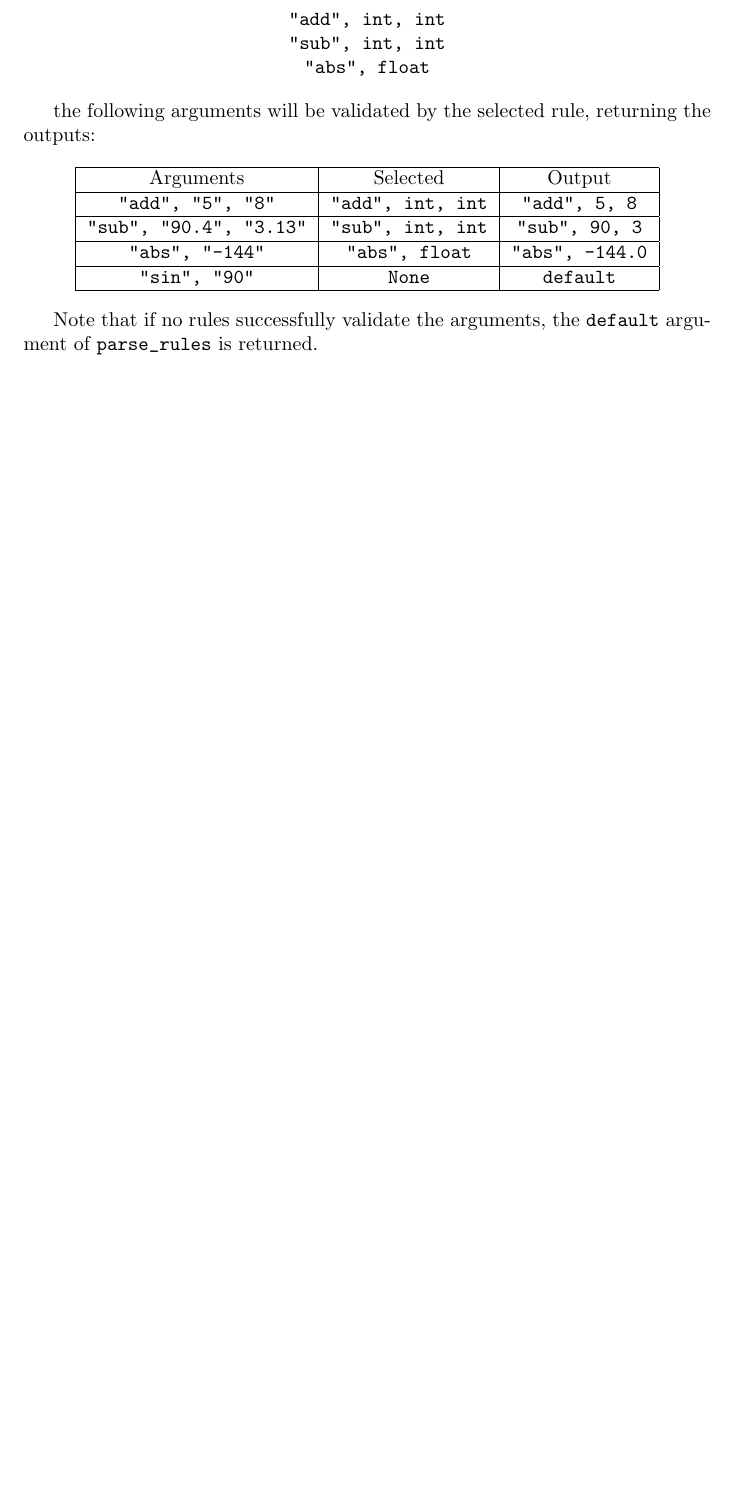
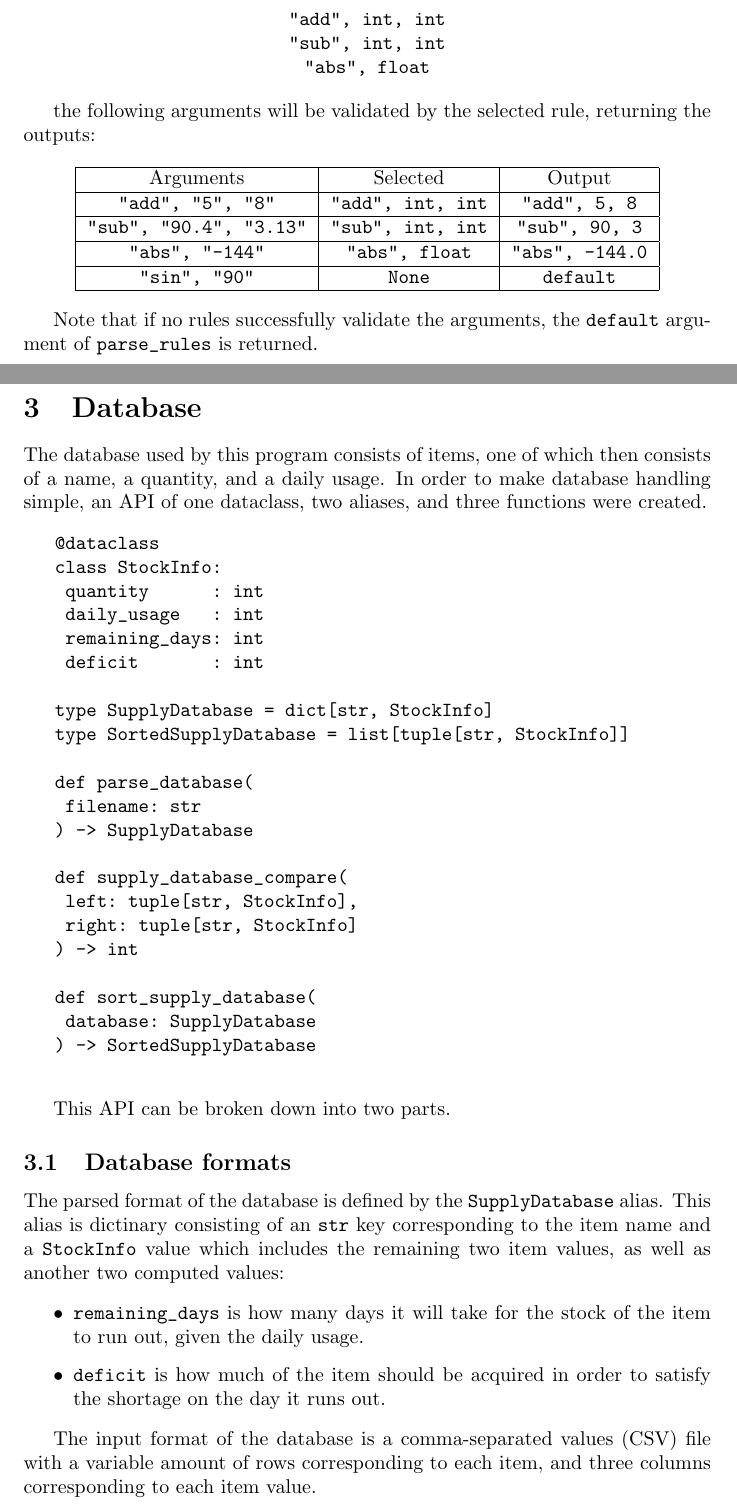
Before and after one commit to novoseiversia/eee111, a LaTeX document (sp1/hospital.tex): part of page 6 of 6 before the commit and two parts of pages 6 and 7 of 8 after it, the two joined at a grey line, cut so that both start at the same text, the shorter picture padded with empty space. Compiled offline with pdfLaTeX.

Commit message:
Add Database - Database formats section

```diff
--- a/sp1/hospital.tex
+++ b/sp1/hospital.tex
@@ -209,3 +209,53 @@
 			Note that if no rules successfully validate the arguments, the \verb|default| argument of
 			\verb|parse_rules| is returned.
 
+		\pagebreak
+
+	\section{Database}
+		The database used by this program consists of items, one of which then consists of a name,
+		a quantity, and a daily usage. In order to make database handling simple, an API of one
+		dataclass, two aliases, and three functions were created.
+
+		\begin{verbatim}
+			@dataclass
+			class StockInfo:
+				quantity      : int
+				daily_usage   : int
+				remaining_days: int
+				deficit       : int
+
+			type SupplyDatabase = dict[str, StockInfo]
+			type SortedSupplyDatabase = list[tuple[str, StockInfo]]
+
+			def parse_database(
+				filename: str
+			) -> SupplyDatabase
+
+			def supply_database_compare(
+				left: tuple[str, StockInfo],
+				right: tuple[str, StockInfo]
+			) -> int
+
+			def sort_supply_database(
+				database: SupplyDatabase
+			) -> SortedSupplyDatabase
+		\end{verbatim}
+
+		This API can be broken down into two parts.
+
+		\subsection{Database formats}
+			The parsed format of the database is defined by the \verb|SupplyDatabase| alias. This
+			alias is dictinary consisting of an \verb|str| key corresponding to the item name and a
+			\verb|StockInfo| value which includes the remaining two item values, as well as another
+			two computed values:
+
+			\begin{itemize}
+				\item \verb|remaining_days| is how many days it will take for the stock of the item
+				to run out, given the daily usage.
+				\item \verb|deficit| is how much of the item should be acquired in order to satisfy
+				the shortage on the day it runs out.
+			\end{itemize}
+
+			The input format of the database is a comma-separated values (CSV) file with a variable
+			amount of rows corresponding to each item, and three columns corresponding to each item
+			value.
```
Also changed, not shown: sp1/hospital.pdf, sp1/hospital.tex (14 more changed lines).
